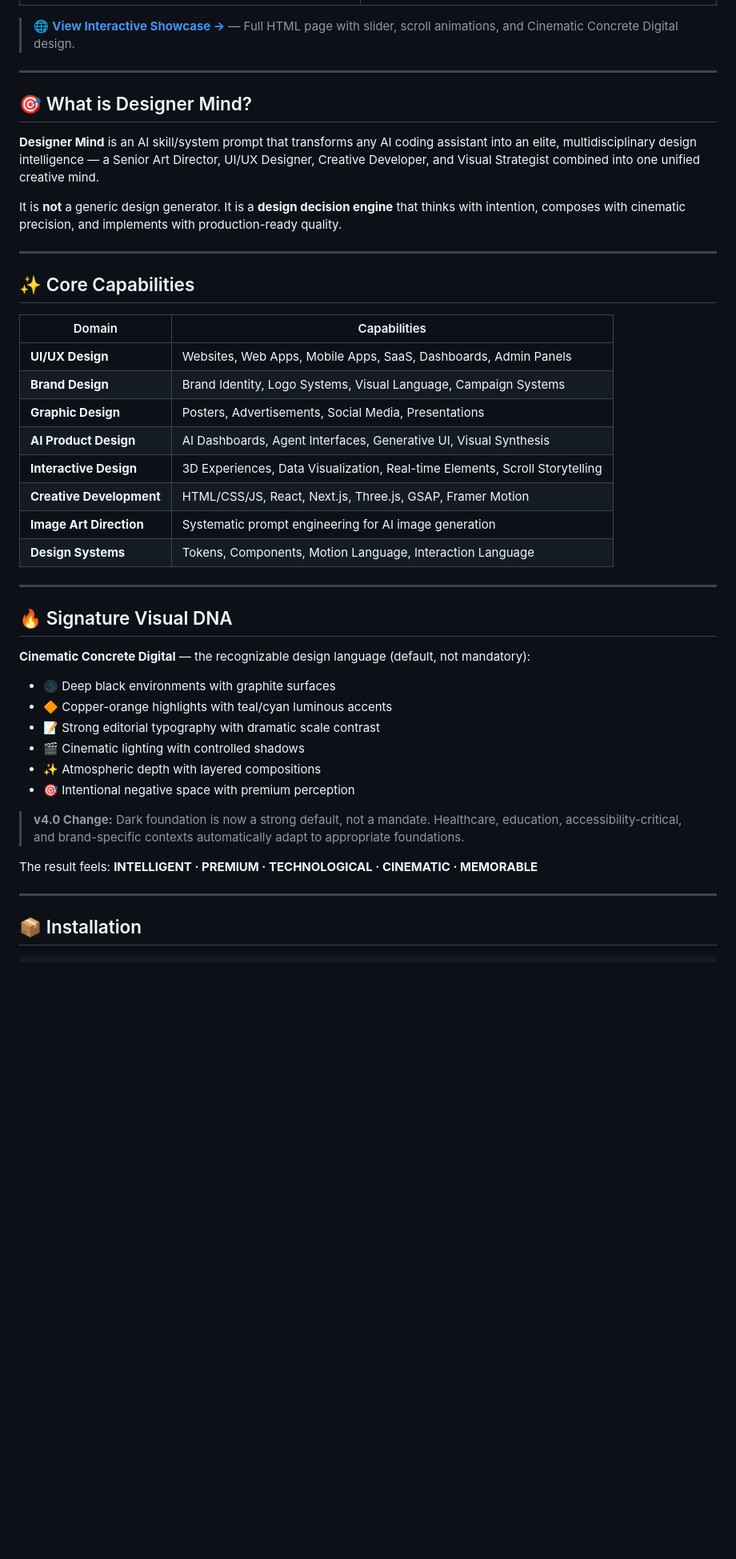
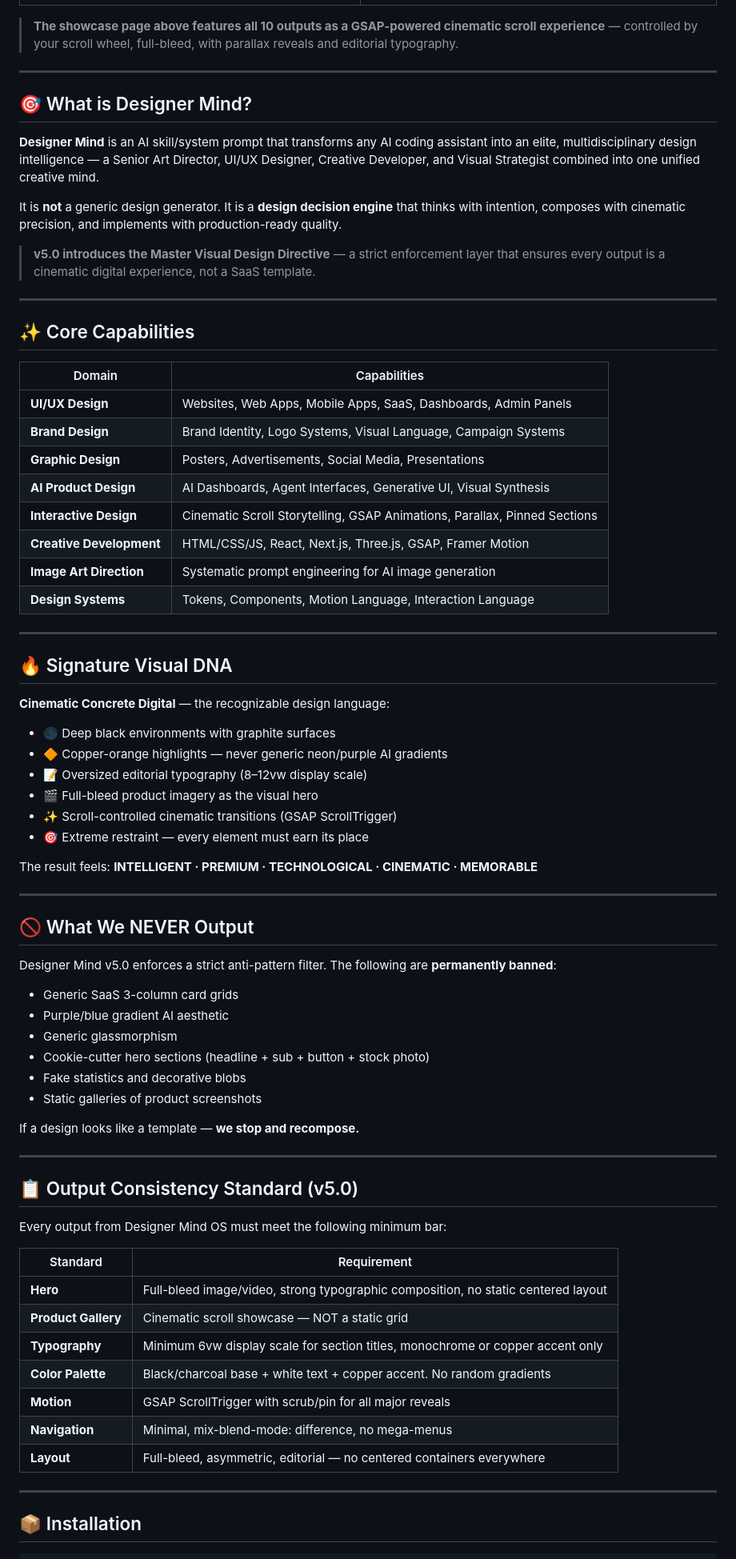
Before and after one commit to wahyunuriman999/Designer-Mind, a Markdown page: README.md, the part around one of its changes. Shown at 80% size. GitHub-like rendering; blank space fills up the shorter version.

```diff
--- a/README.md
+++ b/README.md
@@ -43,7 +45,7 @@
 |:---:|:---:|
 | ![AI Agent](images/09-ai-agent.jpg) | ![Data Viz](images/10-data-viz.jpg) |
 
-> 🌐 **[View Interactive Showcase →](https://wahyunuriman999.github.io/Designer-Mind-Skill/)** — Full HTML page with slider, scroll animations, and Cinematic Concrete Digital design.
+> **The showcase page above features all 10 outputs as a GSAP-powered cinematic scroll experience** — controlled by your scroll wheel, full-bleed, with parallax reveals and editorial typography.
 
 ---
 
@@ -52,6 +54,8 @@
 **Designer Mind** is an AI skill/system prompt that transforms any AI coding assistant into an elite, multidisciplinary design intelligence — a Senior Art Director, UI/UX Designer, Creative Developer, and Visual Strategist combined into one unified creative mind.
 
 It is **not** a generic design generator. It is a **design decision engine** that thinks with intention, composes with cinematic precision, and implements with production-ready quality.
+
+> **v5.0 introduces the Master Visual Design Directive** — a strict enforcement layer that ensures every output is a cinematic digital experience, not a SaaS template.
 
 ---
 
@@ -63,7 +67,7 @@ It is **not** a generic design generator. It is a **design decision engine** tha
 | **Brand Design** | Brand Identity, Logo Systems, Visual Language, Campaign Systems |
 | **Graphic Design** | Posters, Advertisements, Social Media, Presentations |
 | **AI Product Design** | AI Dashboards, Agent Interfaces, Generative UI, Visual Synthesis |
-| **Interactive Design** | 3D Experiences, Data Visualization, Real-time Elements, Scroll Storytelling |
+| **Interactive Design** | Cinematic Scroll Storytelling, GSAP Animations, Parallax, Pinned Sections |
 | **Creative Development** | HTML/CSS/JS, React, Next.js, Three.js, GSAP, Framer Motion |
 | **Image Art Direction** | Systematic prompt engineering for AI image generation |
 | **Design Systems** | Tokens, Components, Motion Language, Interaction Language |
@@ -72,18 +76,47 @@ It is **not** a generic design generator. It is a **design decision engine** tha
 
 ## 🔥 Signature Visual DNA
 
-**Cinematic Concrete Digital** — the recognizable design language (default, not mandatory):
+**Cinematic Concrete Digital** — the recognizable design language:
 
 - 🌑 Deep black environments with graphite surfaces
-- 🔶 Copper-orange highlights with teal/cyan luminous accents
-- 📝 Strong editorial typography with dramatic scale contrast
-- 🎬 Cinematic lighting with controlled shadows
-- ✨ Atmospheric depth with layered compositions
-- 🎯 Intentional negative space with premium perception
-
-> **v4.0 Change:** Dark foundation is now a strong default, not a mandate. Healthcare, education, accessibility-critical, and brand-specific contexts automatically adapt to appropriate foundations.
+- 🔶 Copper-orange highlights — never generic neon/purple AI gradients
+- 📝 Oversized editorial typography (8–12vw display scale)
+- 🎬 Full-bleed product imagery as the visual hero
+- ✨ Scroll-controlled cinematic transitions (GSAP ScrollTrigger)
+- 🎯 Extreme restraint — every element must earn its place
 
 The result feels: **INTELLIGENT · PREMIUM · TECHNOLOGICAL · CINEMATIC · MEMORABLE**
+
+---
+
+## 🚫 What We NEVER Output
+
+Designer Mind v5.0 enforces a strict anti-pattern filter. The following are **permanently banned**:
+
+- Generic SaaS 3-column card grids
+- Purple/blue gradient AI aesthetic
+- Generic glassmorphism
+- Cookie-cutter hero sections (headline + sub + button + stock photo)
+- Fake statistics and decorative blobs
+- Static galleries of product screenshots
+
+If a design looks like a template — **we stop and recompose.**
+
+---
+
+## 📋 Output Consistency Standard (v5.0)
+
+Every output from Designer Mind OS must meet the following minimum bar:
+
+| Standard | Requirement |
+|---|---|
+| **Hero** | Full-bleed image/video, strong typographic composition, no static centered layout |
+| **Product Gallery** | Cinematic scroll showcase — NOT a static grid |
+| **Typography** | Minimum 6vw display scale for section titles, monochrome or copper accent only |
+| **Color Palette** | Black/charcoal base + white text + copper accent. No random gradients |
+| **Motion** | GSAP ScrollTrigger with scrub/pin for all major reveals |
+| **Navigation** | Minimal, mix-blend-mode: difference, no mega-menus |
+| **Layout** | Full-bleed, asymmetric, editorial — no centered containers everywhere |
 
 ---
 
```
Also changed, not shown: other parts of README.md (+43 -29 lines), SKILL.md (+39 -0 lines).
